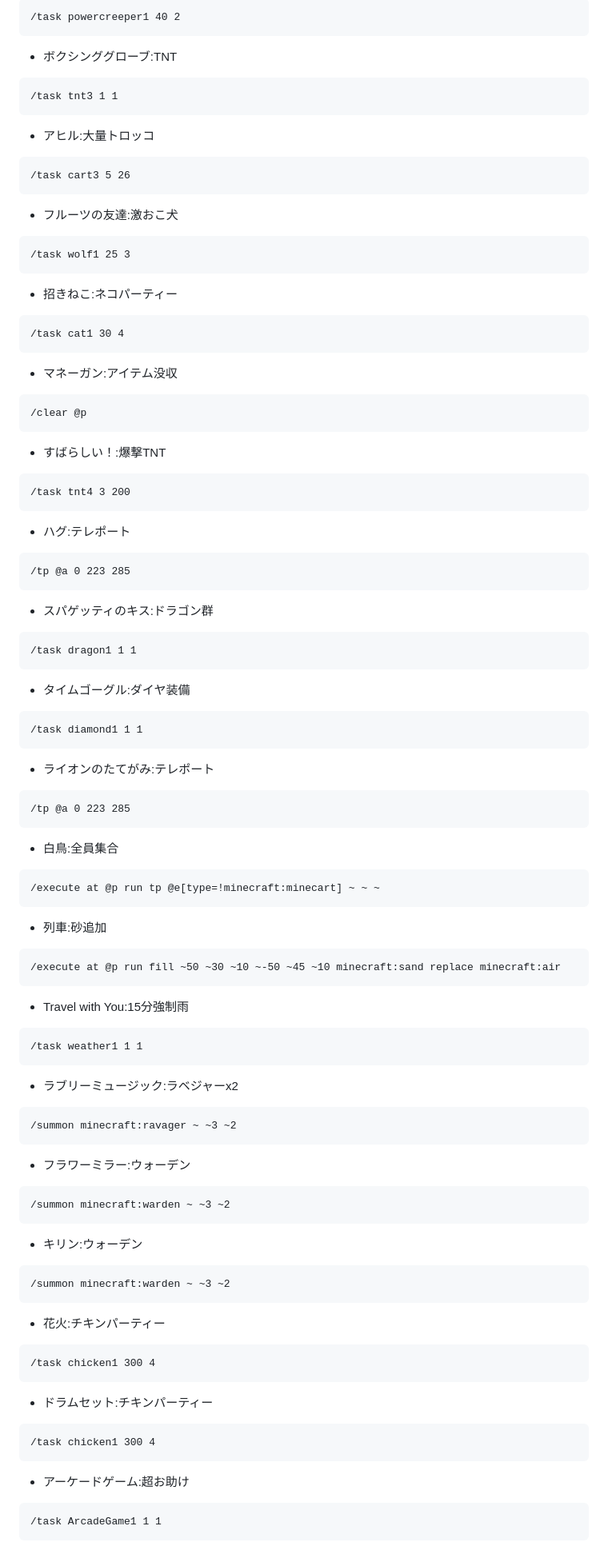
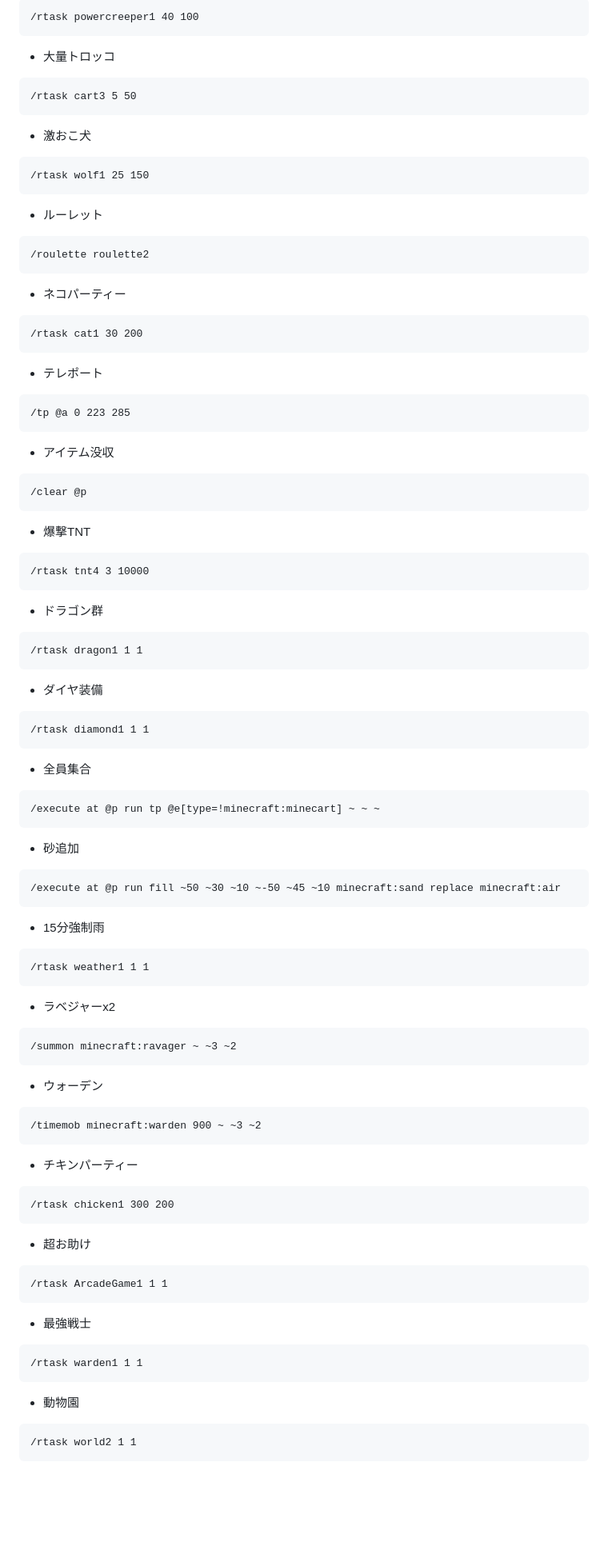
Before and after one commit to dev-LIBERTAS/docs, a Markdown page: description-of-each-game/climbing.md, the part around one of its changes. Shown at 80% size. GitHub-like rendering; blank space fills up the shorter version.

````diff
--- a/description-of-each-game/climbing.md
+++ b/description-of-each-game/climbing.md
@@ -208,79 +187,75 @@ order: 699998
 ```
-/task powercreeper1 40 2
+/rtask powercreeper1 40 100
 ```
-- ボクシンググローブ:TNT
+- 大量トロッコ
 ```
-/task tnt3 1 1
+/rtask cart3 5 50
 ```
-- アヒル:大量トロッコ
+- 激おこ犬
 ```
-/task cart3 5 26
+/rtask wolf1 25 150
 ```
-- フルーツの友達:激おこ犬
+- ルーレット
 ```
-/task wolf1 25 3
+/roulette roulette2
 ```
-- 招きねこ:ネコパーティー
+- ネコパーティー
 ```
-/task cat1 30 4
+/rtask cat1 30 200
 ```
-- マネーガン:アイテム没収
+- テレポート
+```
+/tp @a 0 223 285
+```
+- アイテム没収
 ```
 /clear @p
 ```
-- すばらしい！:爆撃TNT
+- 爆撃TNT
 ```
-/task tnt4 3 200
+/rtask tnt4 3 10000
 ```
-- ハグ:テレポート
+- ドラゴン群
 ```
-/tp @a 0 223 285
+/rtask dragon1 1 1
 ```
-- スパゲッティのキス:ドラゴン群
+- ダイヤ装備
 ```
-/task dragon1 1 1
+/rtask diamond1 1 1
 ```
-- タイムゴーグル:ダイヤ装備
-```
-/task diamond1 1 1
-```
-- ライオンのたてがみ:テレポート
-```
-/tp @a 0 223 285
-```
-- 白鳥:全員集合
+- 全員集合
 ```
 /execute at @p run tp @e[type=!minecraft:minecart] ~ ~ ~
 ```
-- 列車:砂追加
+- 砂追加
 ```
 /execute at @p run fill ~50 ~30 ~10 ~-50 ~45 ~10 minecraft:sand replace minecraft:air
 ```
-- Travel with You:15分強制雨
+- 15分強制雨
 ```
-/task weather1 1 1
+/rtask weather1 1 1
 ```
-- ラブリーミュージック:ラベジャーx2
+- ラベジャーx2
 ```
 /summon minecraft:ravager ~ ~3 ~2
 ```
-- フラワーミラー:ウォーデン
+- ウォーデン
 ```
-/summon minecraft:warden ~ ~3 ~2
+/timemob minecraft:warden 900 ~ ~3 ~2
 ```
-- キリン:ウォーデン
+- チキンパーティー
 ```
-/summon minecraft:warden ~ ~3 ~2
+/rtask chicken1 300 200
 ```
-- 花火:チキンパーティー
+- 超お助け
 ```
-/task chicken1 300 4
+/rtask ArcadeGame1 1 1
 ```
-- ドラムセット:チキンパーティー
+- 最強戦士
 ```
-/task chicken1 300 4
+/rtask warden1 1 1
 ```
-- アーケードゲーム:超お助け
+- 動物園
 ```
-/task ArcadeGame1 1 1
+/rtask world2 1 1
 ```
````
Also changed, not shown: other parts of description-of-each-game/climbing.md (+64 -83 lines).
